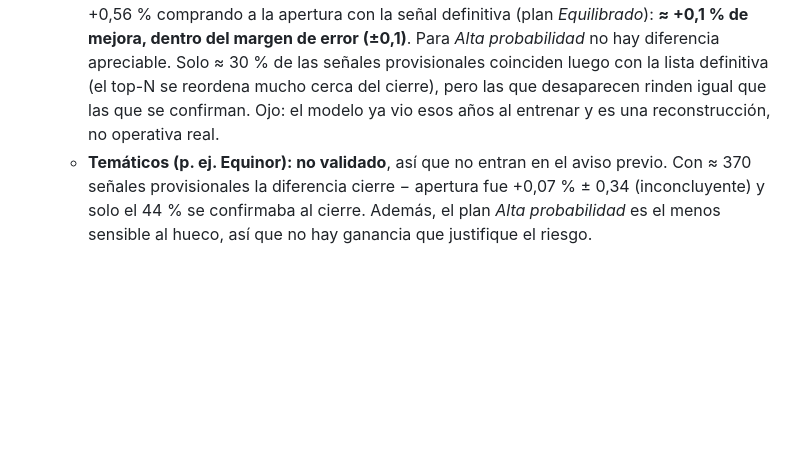
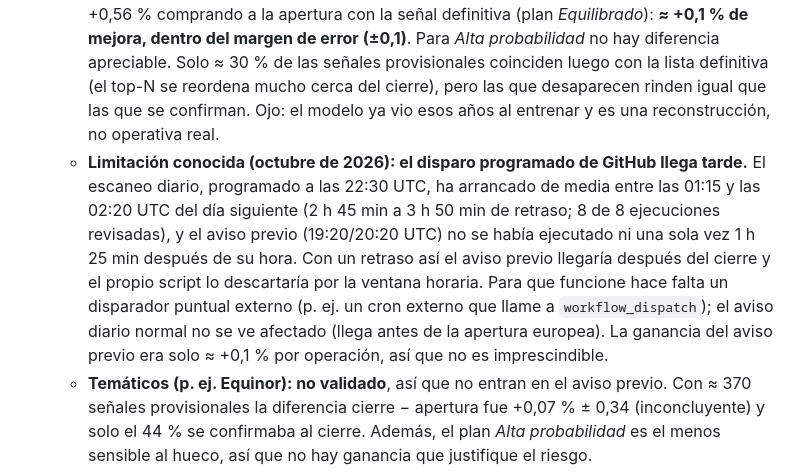
Before and after one commit to Perez849/vpscanner, a Markdown page: README.md, the part around the change. GitHub-like rendering; blank space fills up the shorter version.

Commit message:
README: el disparo programado de GitHub llega con horas de retraso (aviso previo al cierre)
Co-Authored-By: Claude Sonnet 5.5 <noreply@anthropic.com>
Claude-Session: https://claude.ai/code/session_01ArNeqh2cHYrrQjfaWDiFW9

```diff
--- a/README.md
+++ b/README.md
@@ -49,6 +49,7 @@ Las alertas salen con el cierre y se compra en la apertura siguiente; si la acci
 - **El hueco no destruye la ventaja**, pero sí castiga al plan *Equilibrado* cuando abre muy por encima: con aperturas > referencia + 0,5 ATR perdió de media ≈ −0,8 % por operación (306 casos). El plan *Alta probabilidad* no se resintió. Por eso la web muestra un **precio máximo orientativo de entrada** (referencia + 0,5 ATR) y los niveles de stop/objetivo se miden **desde tu precio de entrada real**, no desde el cierre de ayer (el fallo original era de presentación: mostraba niveles del cierre).
 - **Escaneo previo al cierre (MOC)**: `scan.yml` corre tras el cierre, pero `scan_preclose.yml` corre a las **15:20 ET** (19:20/20:20 UTC según el horario de verano; el script comprueba la hora de Nueva York y solo actúa entre 15:10 y 15:40 ET) y repite la misma lógica sobre la vela *provisional* de hoy, solo en EE.UU. (grandes, medianas, pequeñas y ETF). Avisa con tiempo para colocar una **orden MOC antes de las 15:50 ET (21:50 en España)** y entrar al precio de cierre, sin hueco. Los avisos van a `alerts_pre.json`, a la sección «Preliminares» de la web y a Telegram.
   - Validación (`research.py moc`, barras de 60 min reconstruyendo la vela de las 15:30 ET, ≈ 2 años): comprar al cierre con la señal provisional dio ≈ +0,68 % por operación frente a ≈ +0,56 % comprando a la apertura con la señal definitiva (plan *Equilibrado*): **≈ +0,1 % de mejora, dentro del margen de error (±0,1)**. Para *Alta probabilidad* no hay diferencia apreciable. Solo ≈ 30 % de las señales provisionales coinciden luego con la lista definitiva (el top-N se reordena mucho cerca del cierre), pero las que desaparecen rinden igual que las que se confirman. Ojo: el modelo ya vio esos años al entrenar y es una reconstrucción, no operativa real.
+  - **Limitación conocida (octubre de 2026): el disparo programado de GitHub llega tarde.** El escaneo diario, programado a las 22:30 UTC, ha arrancado de media entre las 01:15 y las 02:20 UTC del día siguiente (2 h 45 min a 3 h 50 min de retraso; 8 de 8 ejecuciones revisadas), y el aviso previo (19:20/20:20 UTC) no se había ejecutado ni una sola vez 1 h 25 min después de su hora. Con un retraso así el aviso previo llegaría después del cierre y el propio script lo descartaría por la ventana horaria. Para que funcione hace falta un disparador puntual externo (p. ej. un cron externo que llame a `workflow_dispatch`); el aviso diario normal no se ve afectado (llega antes de la apertura europea). La ganancia del aviso previo era solo ≈ +0,1 % por operación, así que no es imprescindible.
   - **Temáticos (p. ej. Equinor): no validado**, así que no entran en el aviso previo. Con ≈ 370 señales provisionales la diferencia cierre − apertura fue +0,07 % ± 0,34 (inconcluyente) y solo el 44 % se confirmaba al cierre. Además, el plan *Alta probabilidad* es el menos sensible al hueco, así que no hay ganancia que justifique el riesgo.
   - El seguimiento registra estas operaciones aparte (`mode: moc`, entrada = cierre final) y el escaneo posterior al cierre **no las duplica**; si una señal provisional no se confirma con el cierre final, sigue en el seguimiento (para medir el coste real de actuar antes).
   - Si no puedes poner la orden a tiempo: no pasa nada, esperas a las alertas definitivas y entras a la apertura.
```
